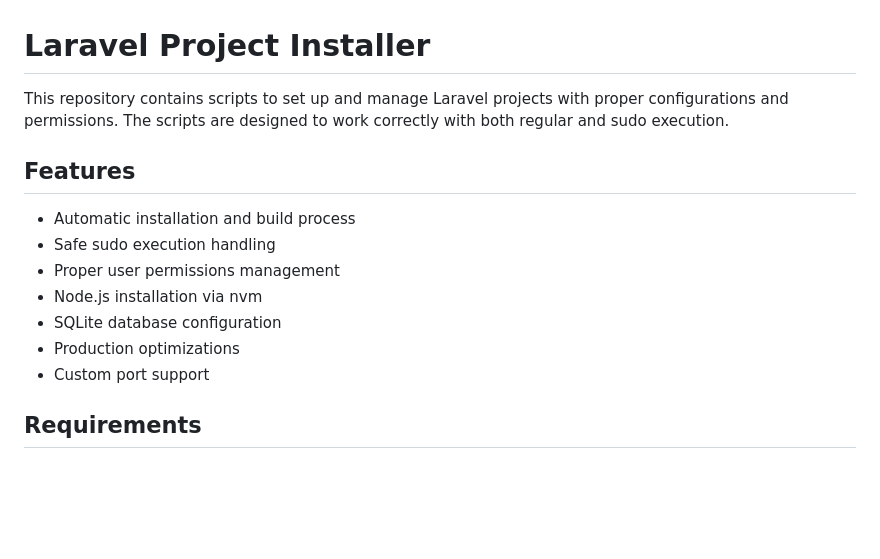
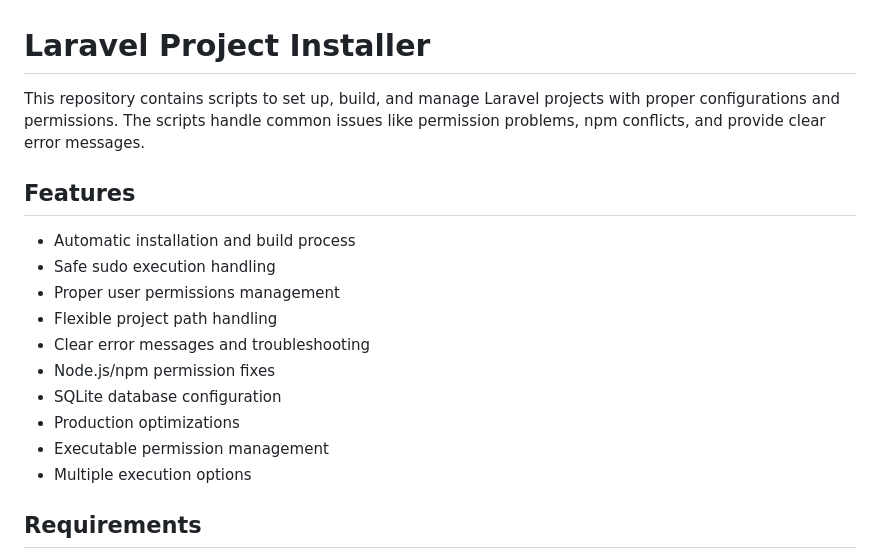
Before and after one commit to scarar/laravel-installer, a Markdown page: README.md, the part around one of its changes. GitHub-like rendering; blank space fills up the shorter version.

```diff
--- a/README.md
+++ b/README.md
@@ -1,16 +1,19 @@
 # Laravel Project Installer
 
-This repository contains scripts to set up and manage Laravel projects with proper configurations and permissions. The scripts are designed to work correctly with both regular and sudo execution.
+This repository contains scripts to set up, build, and manage Laravel projects with proper configurations and permissions. The scripts handle common issues like permission problems, npm conflicts, and provide clear error messages.
 
 ## Features
 
 - Automatic installation and build process
 - Safe sudo execution handling
 - Proper user permissions management
-- Node.js installation via nvm
+- Flexible project path handling
+- Clear error messages and troubleshooting
+- Node.js/npm permission fixes
 - SQLite database configuration
 - Production optimizations
-- Custom port support
+- Executable permission management
+- Multiple execution options
 
 ## Requirements
 
```
Also changed, not shown: other parts of README.md (+51 -7 lines).
